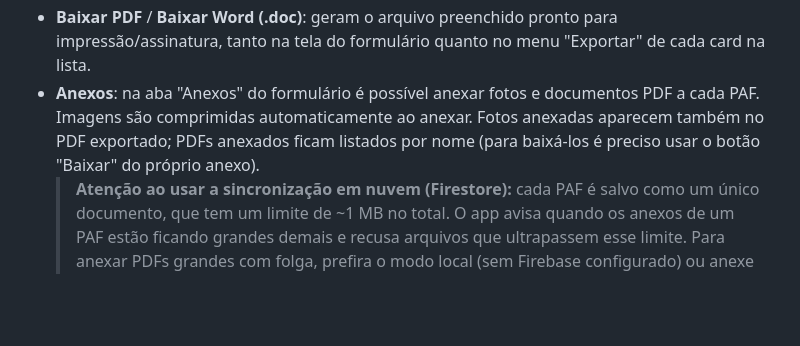
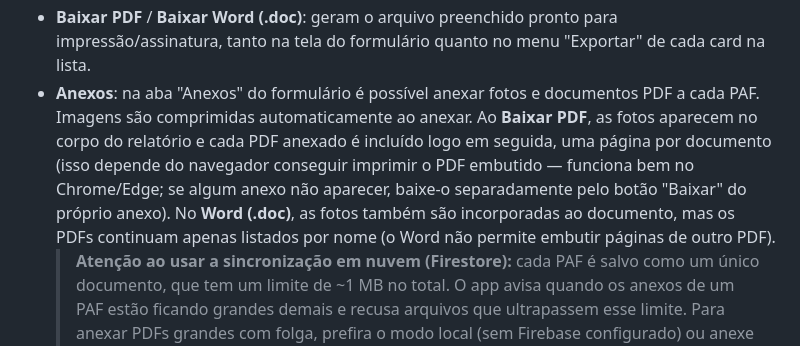
Before and after one commit to PaulusXavier/Projeto-Umbrela-PAIF, a Markdown page: README.md, the part around the change. GitHub-like rendering; blank space fills up the shorter version.

```diff
--- a/README.md
+++ b/README.md
@@ -114,9 +114,13 @@ os registros só para si (não compartilha com os outros).
   impressão/assinatura, tanto na tela do formulário quanto no menu "Exportar" de cada
   card na lista.
 - **Anexos**: na aba "Anexos" do formulário é possível anexar fotos e documentos PDF
-  a cada PAF. Imagens são comprimidas automaticamente ao anexar. Fotos anexadas
-  aparecem também no PDF exportado; PDFs anexados ficam listados por nome (para
-  baixá-los é preciso usar o botão "Baixar" do próprio anexo).
+  a cada PAF. Imagens são comprimidas automaticamente ao anexar. Ao **Baixar PDF**,
+  as fotos aparecem no corpo do relatório e cada PDF anexado é incluído logo em
+  seguida, uma página por documento (isso depende do navegador conseguir imprimir
+  o PDF embutido — funciona bem no Chrome/Edge; se algum anexo não aparecer, baixe-o
+  separadamente pelo botão "Baixar" do próprio anexo). No **Word (.doc)**, as fotos
+  também são incorporadas ao documento, mas os PDFs continuam apenas listados por
+  nome (o Word não permite embutir páginas de outro PDF).
   > **Atenção ao usar a sincronização em nuvem (Firestore):** cada PAF é salvo como
   > um único documento, que tem um limite de ~1 MB no total. O app avisa quando os
   > anexos de um PAF estão ficando grandes demais e recusa arquivos que ultrapassem
```
